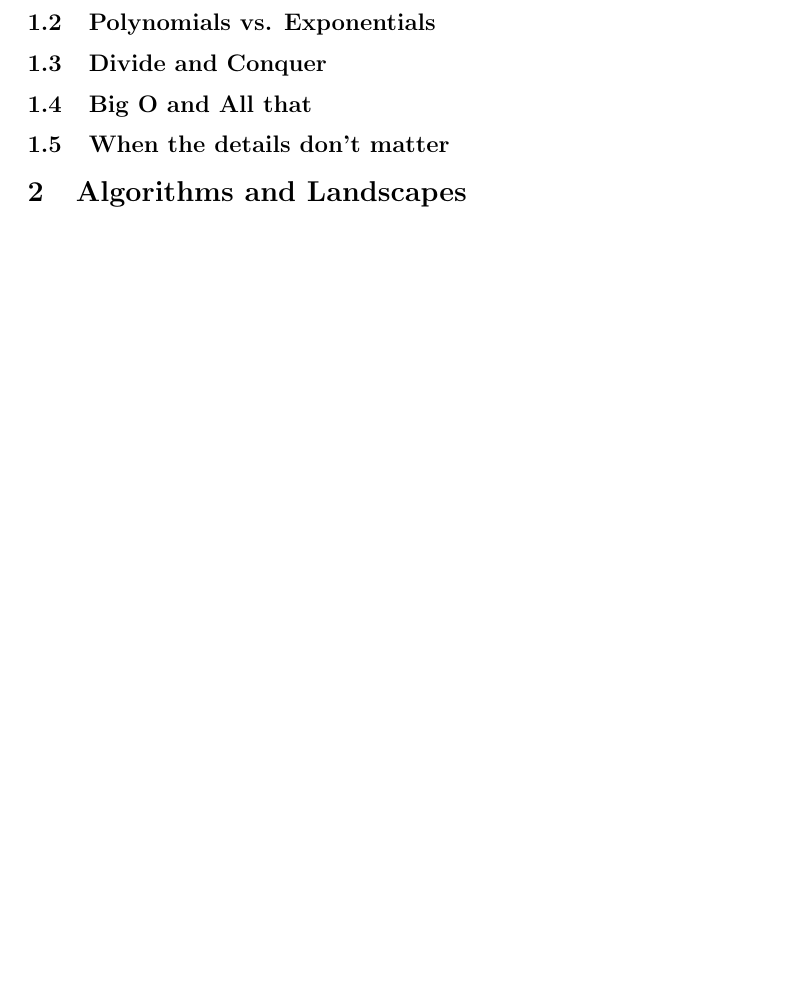
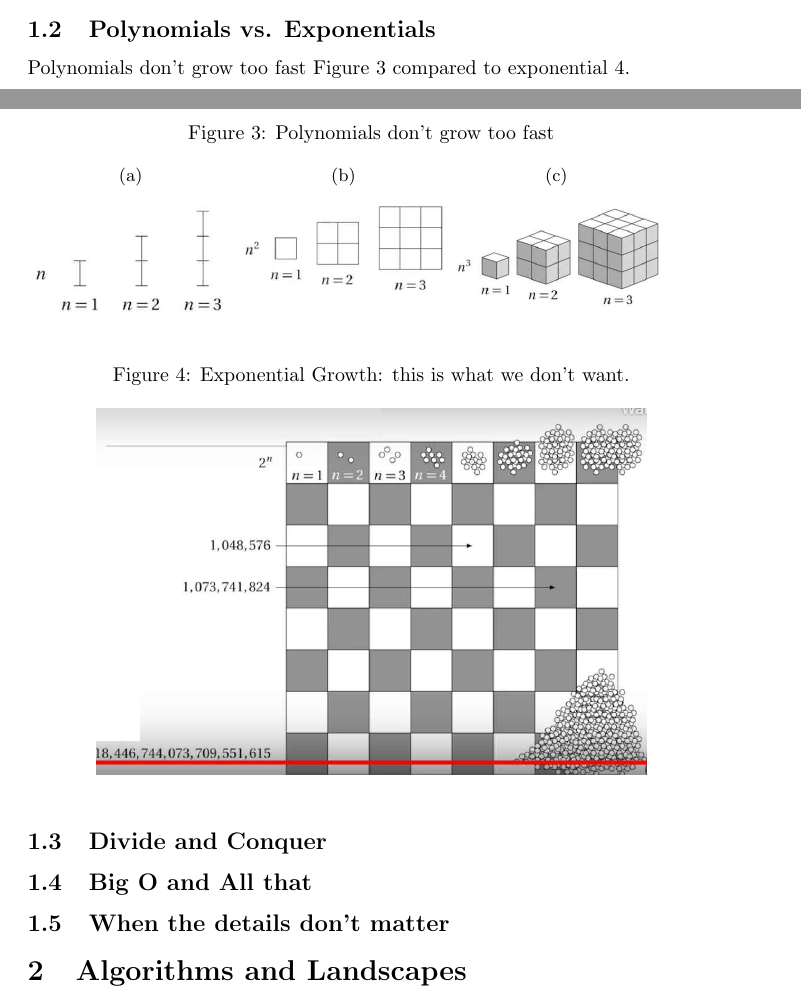
Before and after one commit to weka511/complexity, a LaTeX paper (computations/computations.tex): part of page 4 of 18 before the commit and two parts of pages 3 and 4 of 18 after it, the two joined at a grey line, cut so that both start at the same text, the shorter picture padded with empty space. Compiled offline with pdfLaTeX.

Commit message:
Added 1.2

```diff
--- a/computations/computations.tex
+++ b/computations/computations.tex
@@ -171,6 +171,29 @@ For theorists, polynomial vs. exponential is the mark of insight: we have found
 
 \subsection{Polynomials vs. Exponentials}
 
+Polynomials don't grow too fast Figure \ref{fig:polynomial} compared to exponential \ref{fig:exponential}.
+\begin{figure}[H]
+	\caption{Polynomials don't grow too fast}\label{fig:polynomial}
+	\begin{subfigure}[t]{0.3\textwidth}
+		\caption{}
+		\includegraphics[width=\textwidth]{n1}
+	\end{subfigure}
+	\begin{subfigure}[t]{0.3\textwidth}
+		\caption{}
+		\includegraphics[width=\textwidth]{n2}
+	\end{subfigure}
+	\begin{subfigure}[t]{0.3\textwidth}
+		\caption{}
+		\includegraphics[width=\textwidth]{n3}
+	\end{subfigure}
+\end{figure}
+
+\begin{figure}[H]
+	\begin{center}
+		\caption{Exponential Growth: this is what we don't want.}\label{fig:exponential}
+		\includegraphics[width=0.8\textwidth]{exponential}
+	\end{center}
+\end{figure}
 \subsection{Divide and Conquer}
 
 
```
Also changed, not shown: computations/figs/exponential.jpg (added), computations/figs/n1.jpg (added), computations/figs/n2.jpg (added), computations/figs/n3.jpg (added), computations/computations.tex (6 more changed lines).
